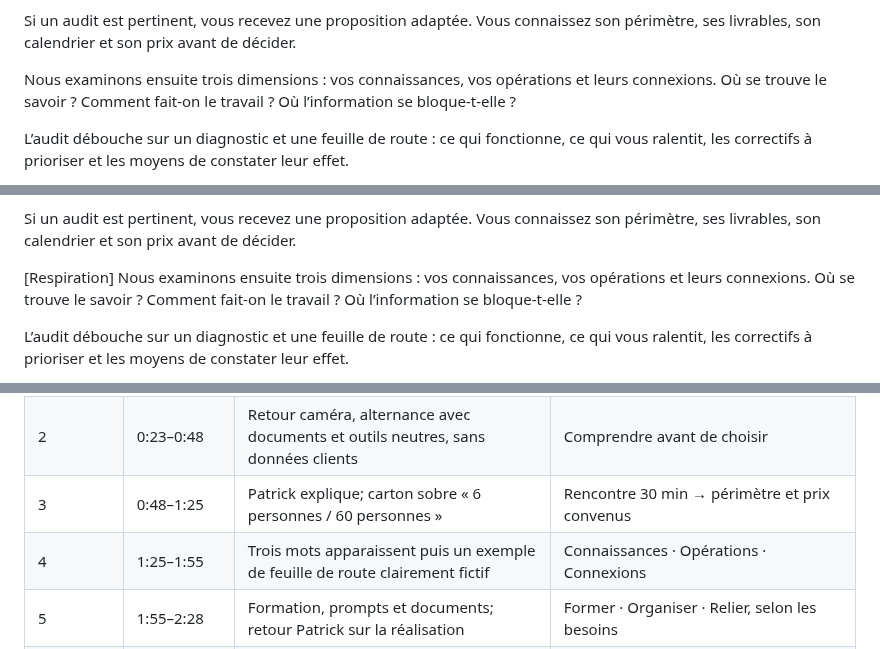
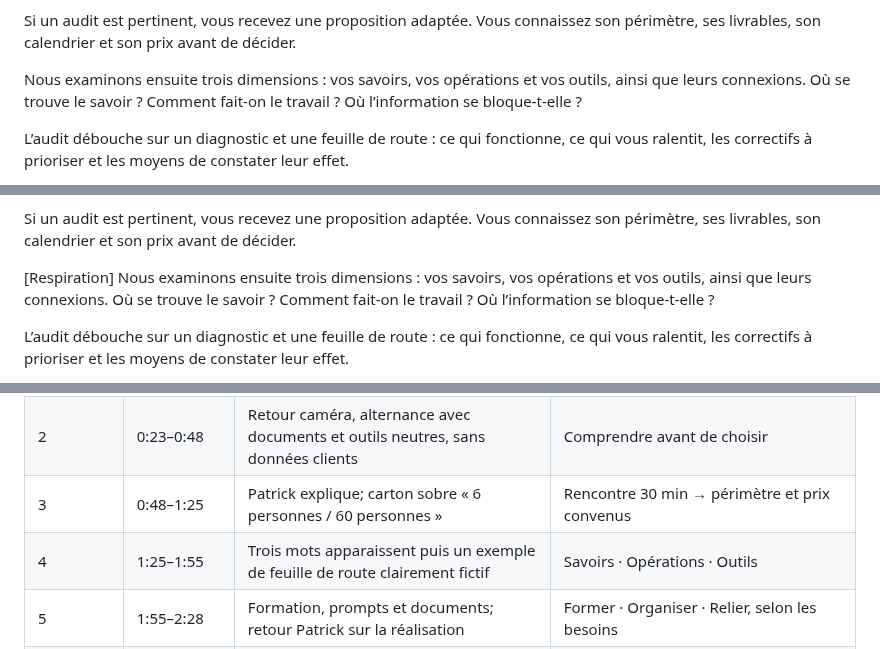
Before and after one commit to Orrouk/CConcept, a Markdown page: livrables/CC-SPRINT-20261016-22/VSL-production.md, 3 parts joined by grey strips. GitHub-like rendering.

Commit message:
Harmoniser VSL : audit des savoirs, opérations et outils; enjeux efficacité, sécurité, souveraineté

```diff
--- a/livrables/CC-SPRINT-20261016-22/VSL-production.md
+++ b/livrables/CC-SPRINT-20261016-22/VSL-production.md
@@ -23,7 +23,7 @@ Nous déterminons ce qu’il serait utile d’examiner. Les personnes concernée
 
 Si un audit est pertinent, vous recevez une proposition adaptée. Vous connaissez son périmètre, ses livrables, son calendrier et son prix avant de décider.
 
-Nous examinons ensuite trois dimensions : vos connaissances, vos opérations et leurs connexions. Où se trouve le savoir ? Comment fait-on le travail ? Où l’information se bloque-t-elle ?
+Nous examinons ensuite trois dimensions : vos savoirs, vos opérations et vos outils, ainsi que leurs connexions. Où se trouve le savoir ? Comment fait-on le travail ? Où l’information se bloque-t-elle ?
 
 L’audit débouche sur un diagnostic et une feuille de route : ce qui fonctionne, ce qui vous ralentit, les correctifs à prioriser et les moyens de constater leur effet.
 
@@ -98,9 +98,9 @@ avant de décider.
 
 [Respiration]
 Nous examinons ensuite trois dimensions :
-vos connaissances,
+vos savoirs,
 vos opérations
-et leurs connexions.
+et vos outils, ainsi que leurs connexions.
 Où se trouve le savoir ?
 Comment fait-on le travail ?
 Où l’information se bloque-t-elle ?
@@ -148,7 +148,7 @@ Organiser la réussite.
 | 1 | 0:00–0:23 | Patrick face caméra; coupe vers les mêmes consignes répétées dans un exemple fictif | Pourquoi faut-il tout recommencer ? |
 | 2 | 0:23–0:48 | Retour caméra, alternance avec documents et outils neutres, sans données clients | Comprendre avant de choisir |
 | 3 | 0:48–1:25 | Patrick explique; carton sobre « 6 personnes / 60 personnes » | Rencontre 30 min → périmètre et prix convenus |
-| 4 | 1:25–1:55 | Trois mots apparaissent puis un exemple de feuille de route clairement fictif | Connaissances · Opérations · Connexions |
+| 4 | 1:25–1:55 | Trois mots apparaissent puis un exemple de feuille de route clairement fictif | Savoirs · Opérations · Outils |
 | 5 | 1:55–2:28 | Formation, prompts et documents; retour Patrick sur la réalisation | Former · Organiser · Relier, selon les besoins |
 | 6 | 2:28–2:50 | Patrick face caméra puis carton final ivoire / bleu encre | Réserver une rencontre exploratoire de 30 minutes · conceptcreatif.com |
 
```
Also changed, not shown: other parts of livrables/CC-SPRINT-20261016-22/VSL-production.md (+1 -1 lines).
